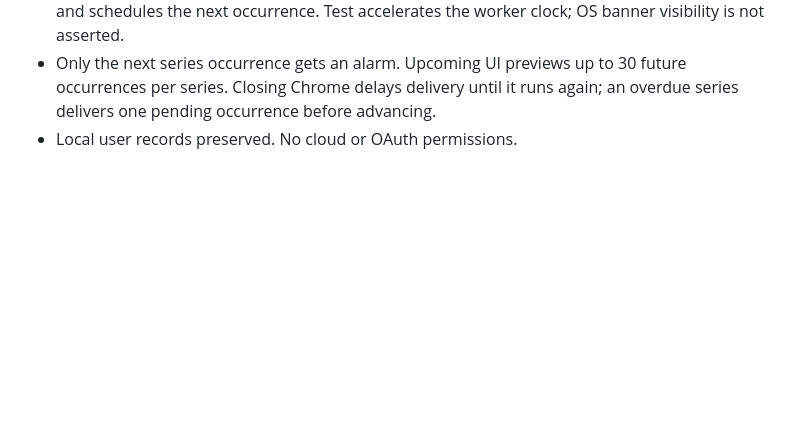
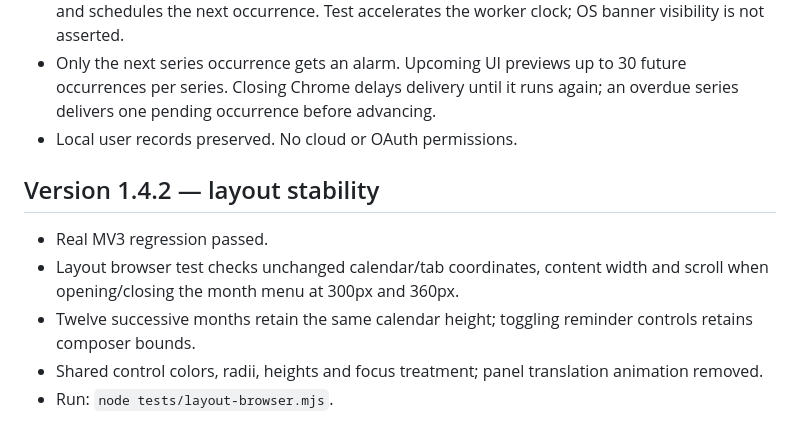
Before and after one commit to alinemone/day-calendar, a Markdown page: VERIFICATION.md, the part around the change. Drawn GitHub-style; blank space fills up the shorter version.

Commit message:
Stabilize month picker and calendar layout with consistent controls

```diff
--- a/VERIFICATION.md
+++ b/VERIFICATION.md
@@ -6,3 +6,11 @@
 - With the extension UI closed, a real Chrome alarm invokes the notification API, persists delivery and schedules the next occurrence. Test accelerates the worker clock; OS banner visibility is not asserted.
 - Only the next series occurrence gets an alarm. Upcoming UI previews up to 30 future occurrences per series. Closing Chrome delays delivery until it runs again; an overdue series delivers one pending occurrence before advancing.
 - Local user records preserved. No cloud or OAuth permissions.
+
+## Version 1.4.2 — layout stability
+
+- Real MV3 regression passed.
+- Layout browser test checks unchanged calendar/tab coordinates, content width and scroll when opening/closing the month menu at 300px and 360px.
+- Twelve successive months retain the same calendar height; toggling reminder controls retains composer bounds.
+- Shared control colors, radii, heights and focus treatment; panel translation animation removed.
+- Run: `node tests/layout-browser.mjs`.
```
Also changed, not shown: README.md (+1 -1 lines), screenshots/compact-week.png, screenshots/month-picker.png (added), screenshots/month.png, screenshots/notifications.png, screenshots/recurrence.png, screenshots/sidepanel.png, 6 other files.
